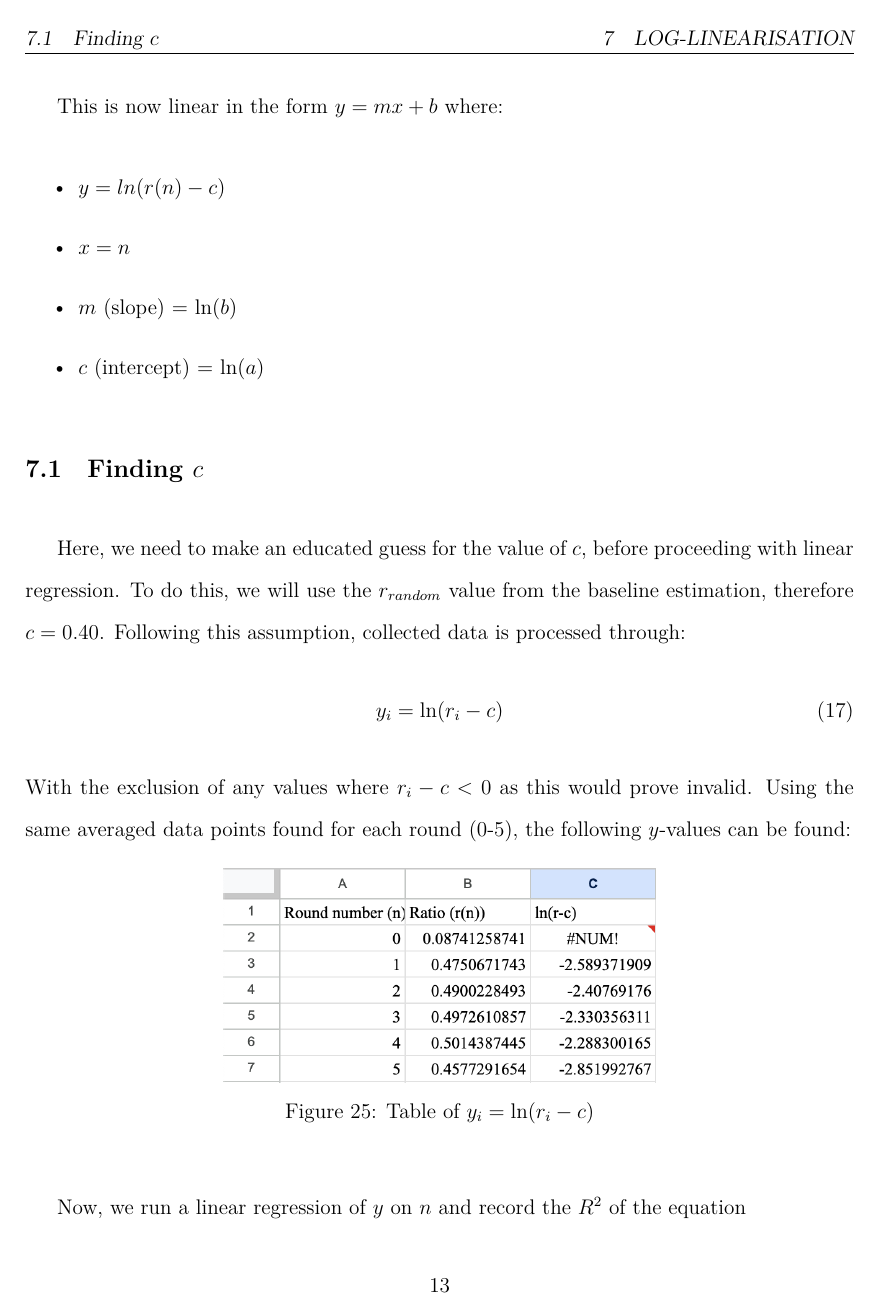
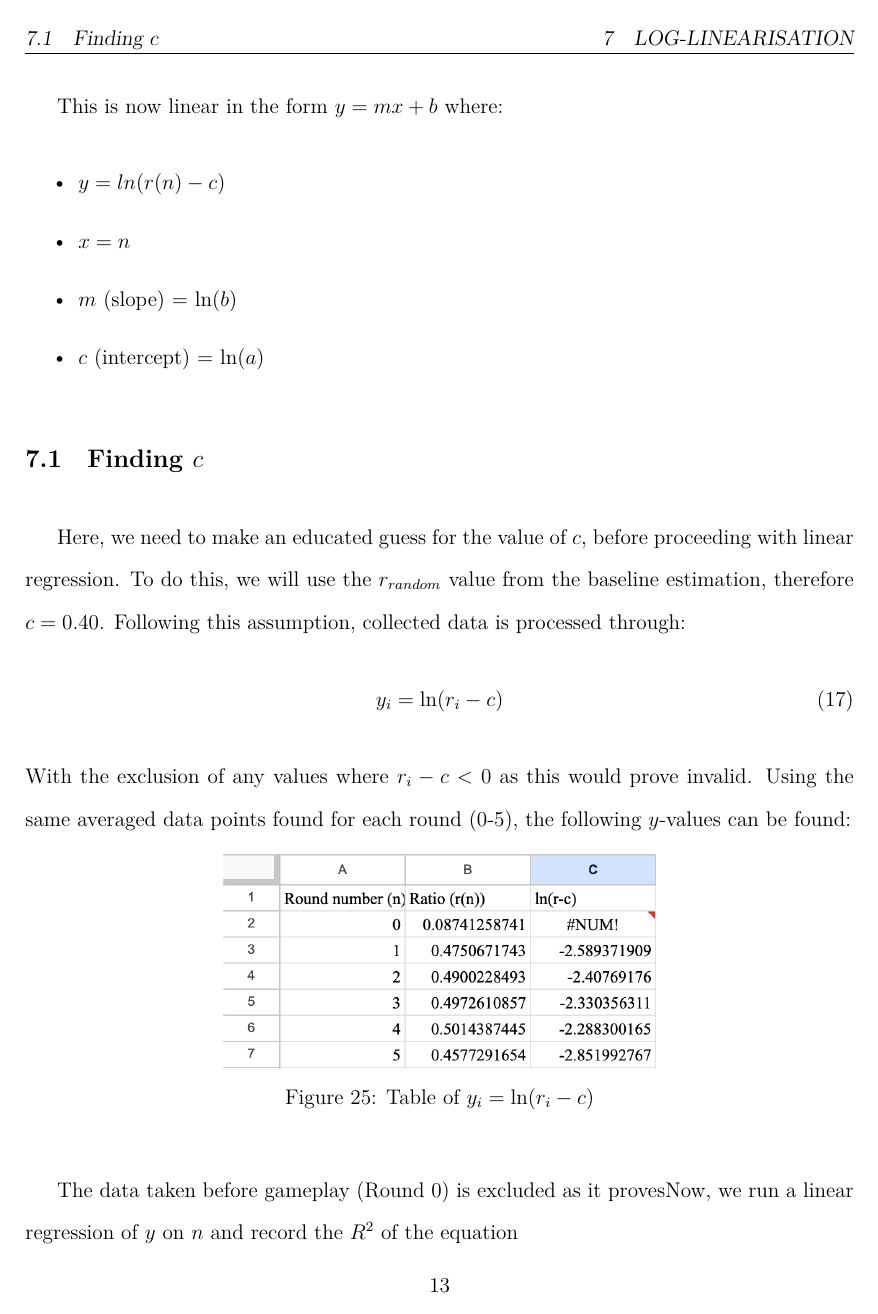
Before and after one commit to loladunton/lola_math_ia, a LaTeX document (ia_main.tex, which reads modelling.tex): page 15 of 18. Compiled offline with XeLaTeX.

Commit message:
Auto-commit: changes detected at 2026-11-23 17:22:02

```diff
--- a/modelling.tex
+++ b/modelling.tex
@@ -289,7 +289,7 @@ With the exclusion of any values where $r_i-c<0$ as this would prove invalid. Us
 	\label{fig:ln(r-c)}
 \end{figure}
 
-Now, we run a linear regression of $y$ on $n$ and record the $R^2$ of the equation
+The data taken before gameplay (Round 0) is excluded as it provesNow, we run a linear regression of $y$ on $n$ and record the $R^2$ of the equation
 
 \begin{figure}[H]
 	\centering
```
